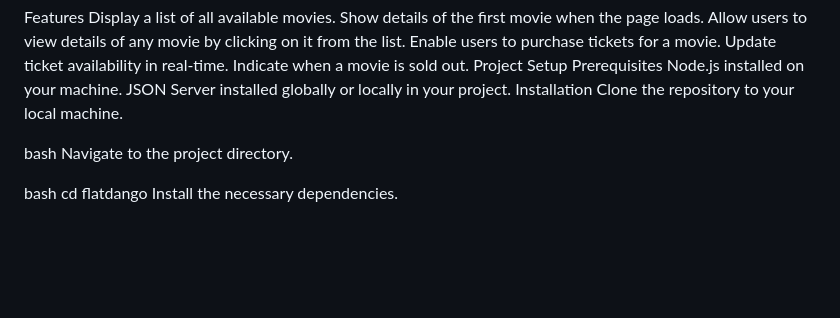
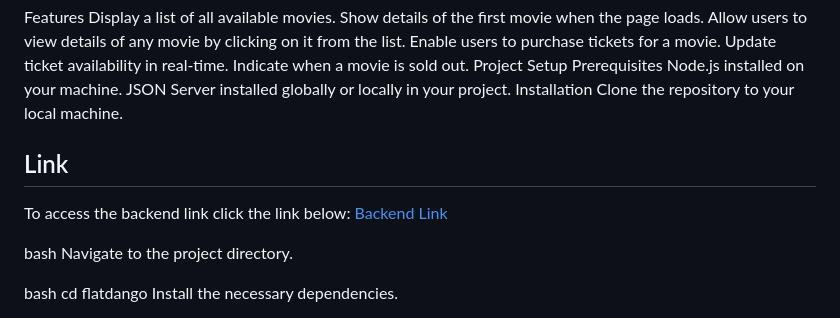
Before and after one commit to CollinsWachira95/code-challenge-3, a Markdown page: README.md, the part around the change. Rendered like a GitHub page; blank space fills up the shorter version.

```diff
--- a/README.md
+++ b/README.md
@@ -15,6 +15,10 @@ Node.js installed on your machine.
 JSON Server installed globally or locally in your project.
 Installation
 Clone the repository to your local machine.
+
+## Link
+To access the backend link click the link below:
+[Backend Link](https://backend-amber-six.vercel.app/)
 
 bash
 Navigate to the project directory.
```
